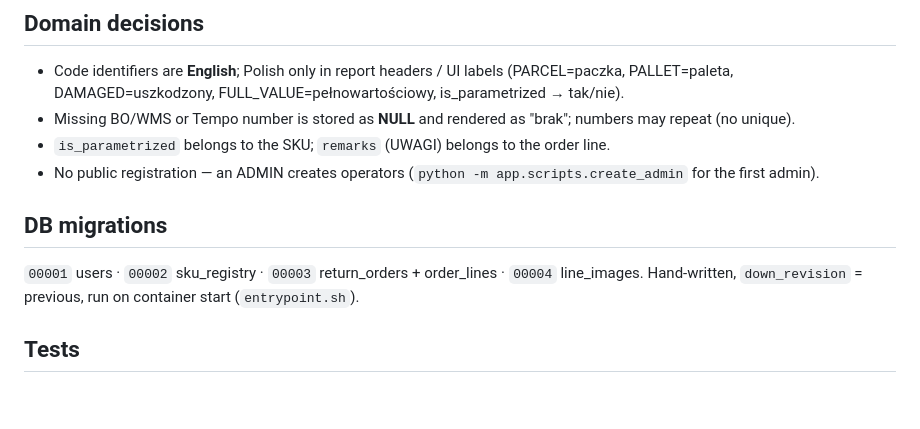
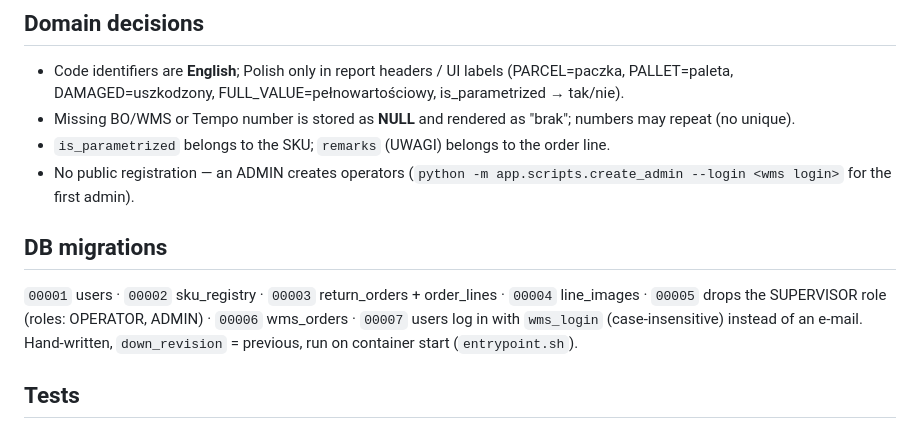
Before and after one commit to MrYuriy/ecom_zwroty, a Markdown page: CLAUDE.md, the part around the change. Rendered like a GitHub page; blank space fills up the shorter version.

Commit message:
Document the WMS sheet sync, the admin WMS page and WMS logins

```diff
--- a/CLAUDE.md
+++ b/CLAUDE.md
@@ -23,10 +23,12 @@ New feature = one vertical: `model → migration → repository → schema → s
   (PARCEL=paczka, PALLET=paleta, DAMAGED=uszkodzony, FULL_VALUE=pełnowartościowy, is_parametrized → tak/nie).
 - Missing BO/WMS or Tempo number is stored as **NULL** and rendered as "brak"; numbers may repeat (no unique).
 - `is_parametrized` belongs to the SKU; `remarks` (UWAGI) belongs to the order line.
-- No public registration — an ADMIN creates operators (`python -m app.scripts.create_admin` for the first admin).
+- No public registration — an ADMIN creates operators (`python -m app.scripts.create_admin --login <wms login>` for the first admin).
 
 ## DB migrations
-`00001` users · `00002` sku_registry · `00003` return_orders + order_lines · `00004` line_images. Hand-written,
+`00001` users · `00002` sku_registry · `00003` return_orders + order_lines · `00004` line_images ·
+`00005` drops the SUPERVISOR role (roles: OPERATOR, ADMIN) · `00006` wms_orders ·
+`00007` users log in with `wms_login` (case-insensitive) instead of an e-mail. Hand-written,
 `down_revision` = previous, run on container start (`entrypoint.sh`).
 
 ## Tests
```
